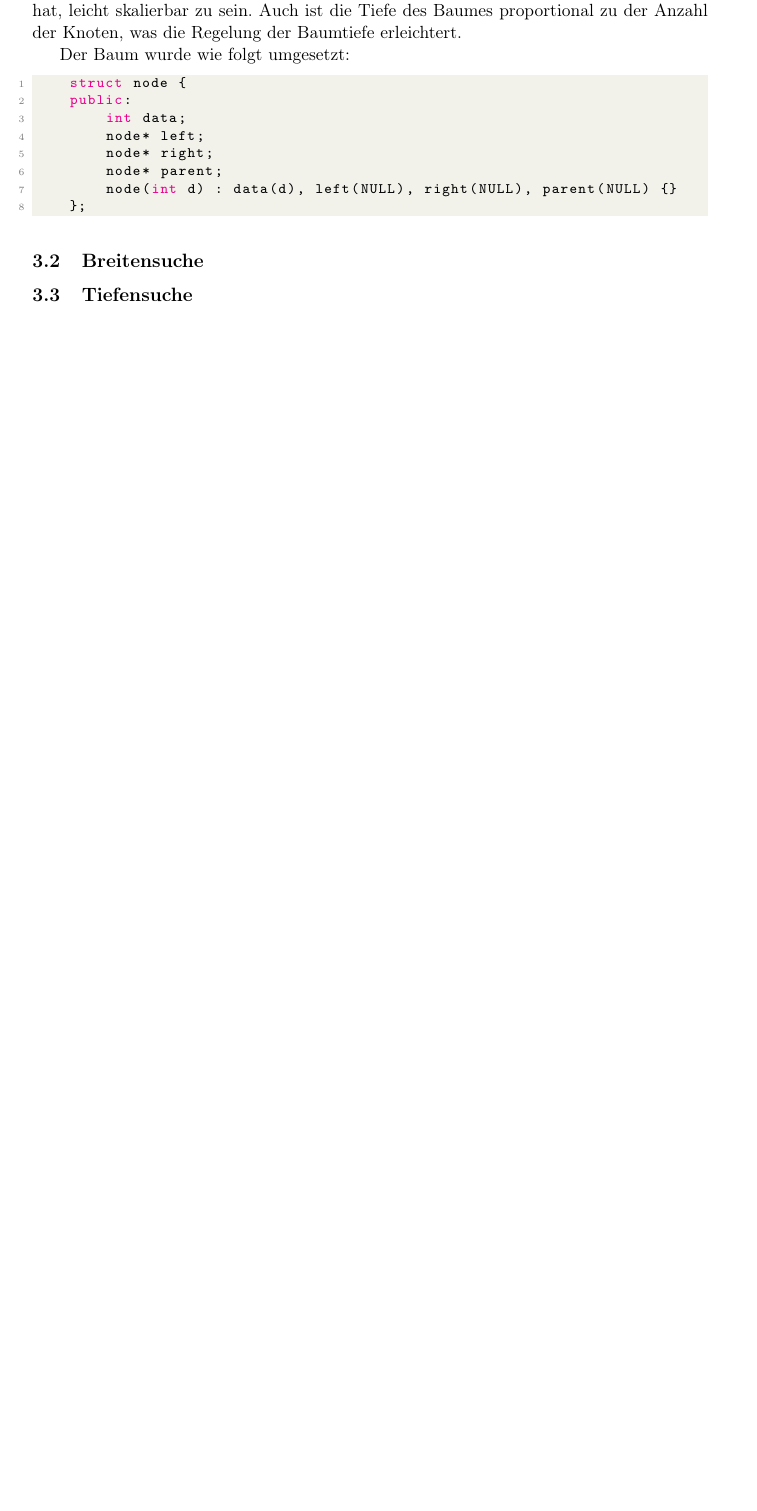
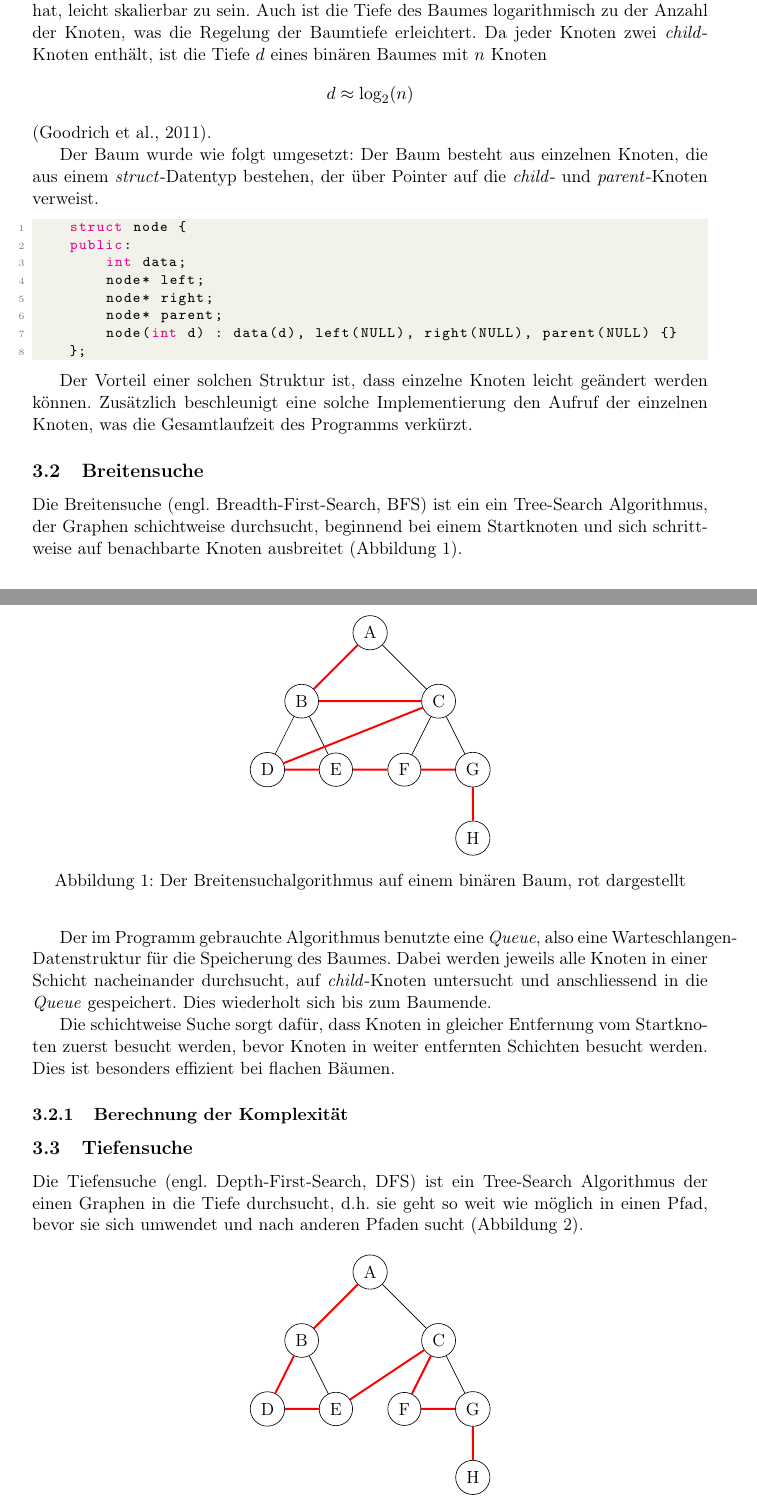
Before and after one commit to Kepler-69c/binaryTree, a LaTeX paper (project/report.tex): part of page 5 of 6 before the commit and two parts of pages 5 and 6 of 8 after it, the two joined at a grey line, cut so that both start at the same text, the shorter picture padded with empty space. The pictures show the PDF file project/report.pdf that the author committed with the source.

Commit message:
theorie: DFS, BFS

```diff
--- a/project/report.tex
+++ b/project/report.tex
@@ -97,16 +99,82 @@ Untersucht wurden verschiedene Tree-Search-Algorithmen, unter anderem die Tiefen
 %TODO: untersucht -> umformulieren, mathematisch berechnet -> umformulieren
 
 \subsection{Der Suchbaum}
-Das Projekt wurde mit einem binären Suchbaum umgesetzt, da diese Baumart den Vorteil hat, leicht skalierbar zu sein. Auch ist die Tiefe des Baumes proportional zu der Anzahl der Knoten, was die Regelung der Baumtiefe erleichtert.
+Das Projekt wurde mit einem binären Suchbaum umgesetzt, da diese Baumart den Vorteil hat, leicht skalierbar zu sein. Auch ist die Tiefe des Baumes logarithmisch zu der Anzahl der Knoten, was die Regelung der Baumtiefe erleichtert. Da jeder Knoten zwei \emph{child}-Knoten enthält, ist die Tiefe $d$ eines binären Baumes mit $n$ Knoten
+$$d \approx \log_2(n)$$%\text{.}$$
+\cite{c2_algorithms}.
 %TODO: ist die automatische Tiefe ein Vorteil?
+%TODO: stimmt das Zitat?
 
-Der Baum wurde wie folgt umgesetzt:
+Der Baum wurde wie folgt umgesetzt: Der Baum besteht aus einzelnen Knoten, die aus einem \emph{struct}-Datentyp bestehen, der über Pointer auf die \emph{child}- und \emph{parent}-Knoten verweist.
 
 \lstinputlisting[language=C++, firstline=16, lastline=23]{../src/BinarySearchTree.h}
 
+Der Vorteil einer solchen Struktur ist, dass einzelne Knoten leicht geändert werden können. Zusätzlich beschleunigt eine solche Implementierung den Aufruf der einzelnen Knoten, was die Gesamtlaufzeit des Programms verkürzt.
+
 \subsection{Breitensuche}
 
+Die Breitensuche (engl. Breadth-First-Search, BFS) ist ein ein Tree-Search Algorithmus, der Graphen schichtweise durchsucht, beginnend bei einem Startknoten und sich schrittweise auf benachbarte Knoten ausbreitet (Abbildung \ref{fig:binary_tree_bfs}).
+%TODO: soll das in der Theorie stehen?
+
+\begin{figure}[htbp]
+\centering
+\begin{tikzpicture}[level distance=1.5cm,  level 1/.style={sibling distance=3cm},  level 2/.style={sibling distance=1.5cm},  every node/.style={circle, draw}]
+  \node (A) {A}
+    child {node (B) {B}
+      child {node (D) {D}}
+      child {node (E) {E}}
+    }
+    child {node (C) {C}
+      child {node (F) {F}}
+      child {node (G) {G}
+        child {node (H) {H}}
+      }
+    };
+
+  \draw[red,very thick] (A)--(B)--(C)--(D)--(E)--(F)--(G)--(H);
+\end{tikzpicture}
+\caption{Der Breitensuchalgorithmus auf einem binären Baum, rot dargestellt}
+\label{fig:binary_tree_bfs}
+\end{figure}
+
+Der im Programm gebrauchte Algorithmus benutzte eine \emph{Queue}, also eine Warteschlangen-Datenstruktur für die Speicherung des Baumes. Dabei werden jeweils alle Knoten in einer Schicht nacheinander durchsucht, auf \emph{child}-Knoten untersucht und anschliessend in die \emph{Queue} gespeichert. Dies wiederholt sich bis zum Baumende.
+
+Die schichtweise Suche sorgt dafür, dass Knoten in gleicher Entfernung vom Startknoten zuerst besucht werden, bevor Knoten in weiter entfernten Schichten besucht werden. Dies ist besonders effizient bei flachen Bäumen.
+%TODO: rechnung für Geschw.
+
+\subsubsection{Berechnung der Komplexität}
+
 \subsection{Tiefensuche}
+
+Die Tiefensuche (engl. Depth-First-Search, DFS) ist ein Tree-Search Algorithmus der einen Graphen in die Tiefe durchsucht, d.h. sie geht so weit wie möglich in einen Pfad, bevor sie sich umwendet und nach anderen Pfaden sucht (Abbildung \ref{fig:binary_tree_dfs}).
+
+\begin{figure}[htbp]
+\centering
+\begin{tikzpicture}[level distance=1.5cm,  level 1/.style={sibling distance=3cm},  level 2/.style={sibling distance=1.5cm},  every node/.style={circle, draw}]
+  \node (A) {A}
+    child {node (B) {B}
+      child {node (D) {D}}
+      child {node (E) {E}}
+    }
+    child {node (C) {C}
+      child {node (F) {F}}
+      child {node (G) {G}
+        child {node (H) {H}}
+      }
+    };
+
+  \draw[red,very thick] (A)--(B)--(D)--(E)--(C)--(F)--(G)--(H);
+
+\end{tikzpicture}
+\caption{Der Tiefensuchalgorithmus auf einem binären Baum, rot dargestellt}
+\label{fig:binary_tree_dfs}
+\end{figure}
+
+Der für das Projekt geschriebene Algorithmus verwendet eine \emph{stack}-Datenstruktur, um die Reihenfolge der besuchenden Knoten zu speichern. Dabei wird ein Pfad durch den Baum gewählt, der bis zum einem Blatt begangen wird. Danach wird der Algorithmus bis zum letzten nicht vollständig erforschten Knoten zurückgeführt, von wo die Suche nochmals beginnt. Dieser Vorgang wird fortgesetzt, bis alle Knoten besucht wurden.
+%TODO: soll stack, queue erklärt werden?
+%TODO: soll code gezeigt werden?
+
+\subsubsection{Berechnung der Komplexität}
 
 \subsection{Monte-Carlo Baumsuche}
 
```
Also changed, not shown: project/report.pdf, project/report.tex (3 more changed lines), 1 other file.
